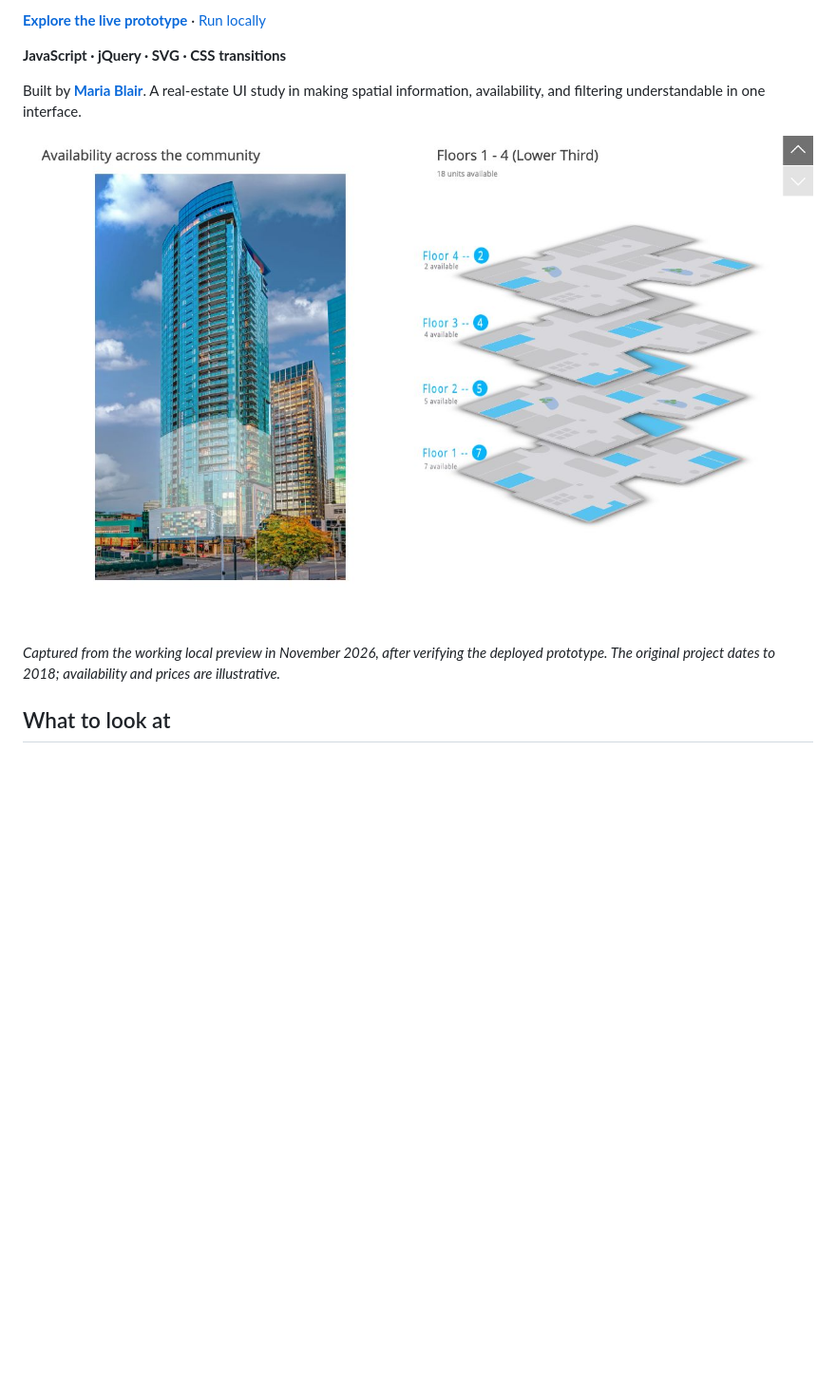
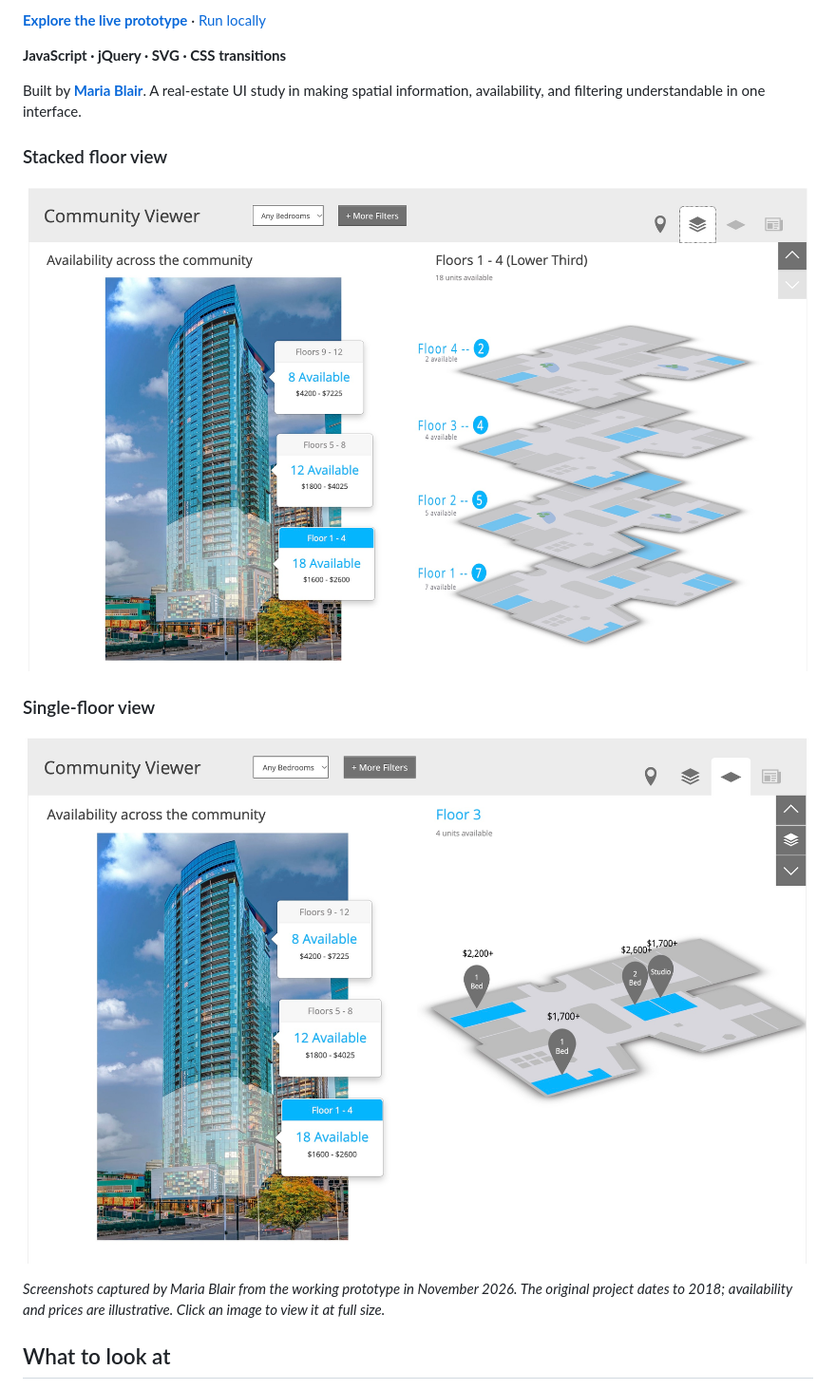
Before and after one commit to mashablair/interactive-site-map, a Markdown page: README.md, the part around the change. Shown at 95% size. Rendered like a GitHub page; pictures changed too: docs/screenshots/one-floor-view.jpeg (added), docs/screenshots/property-explorer.jpg (deleted), docs/screenshots/stacked-view.jpeg (added); blank space fills up the shorter version.

Commit message:
Replace portfolio screenshot with Maria's stacked and single-floor views

```diff
--- a/README.md
+++ b/README.md
@@ -8,9 +8,15 @@ A front-end prototype for apartment discovery. Instead of opening a separate lis
 
 Built by **[Maria Blair](https://github.com/mashablair)**. A real-estate UI study in making spatial information, availability, and filtering understandable in one interface.
 
-![Working property explorer showing the building and stacked SVG floor plans](docs/screenshots/property-explorer.jpg)
+### Stacked floor view
 
-*Captured from the working local preview in November 2026, after verifying the deployed prototype. The original project dates to 2018; availability and prices are illustrative.*
+[![Community viewer showing building availability and stacked floor plans for floors one through four](docs/screenshots/stacked-view.jpeg)](docs/screenshots/stacked-view.jpeg)
+
+### Single-floor view
+
+[![Single-floor view showing available apartments, bedroom counts, and illustrative rents on floor three](docs/screenshots/one-floor-view.jpeg)](docs/screenshots/one-floor-view.jpeg)
+
+*Screenshots captured by Maria Blair from the working prototype in November 2026. The original project dates to 2018; availability and prices are illustrative. Click an image to view it at full size.*
 
 ## What to look at
 
```
Also changed, not shown: docs/PORTFOLIO_CHECK.md (+1 -1 lines).
